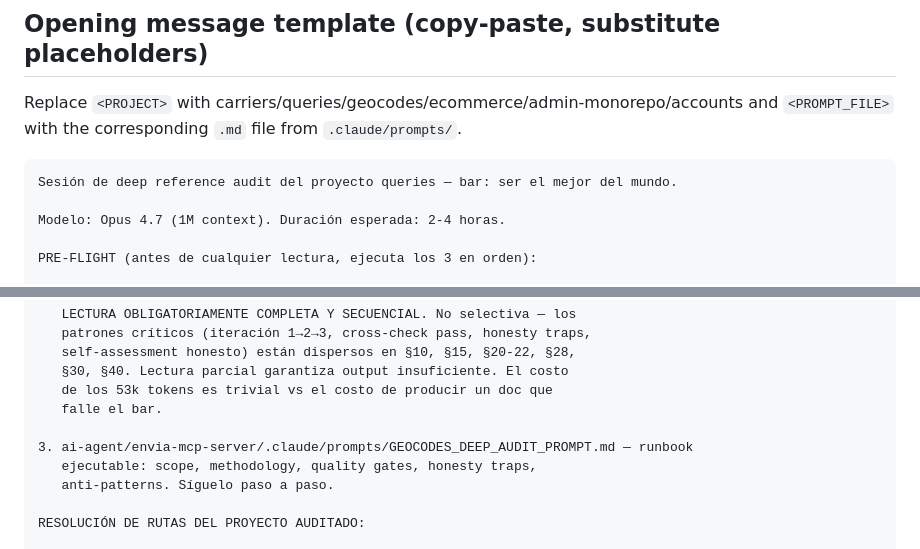
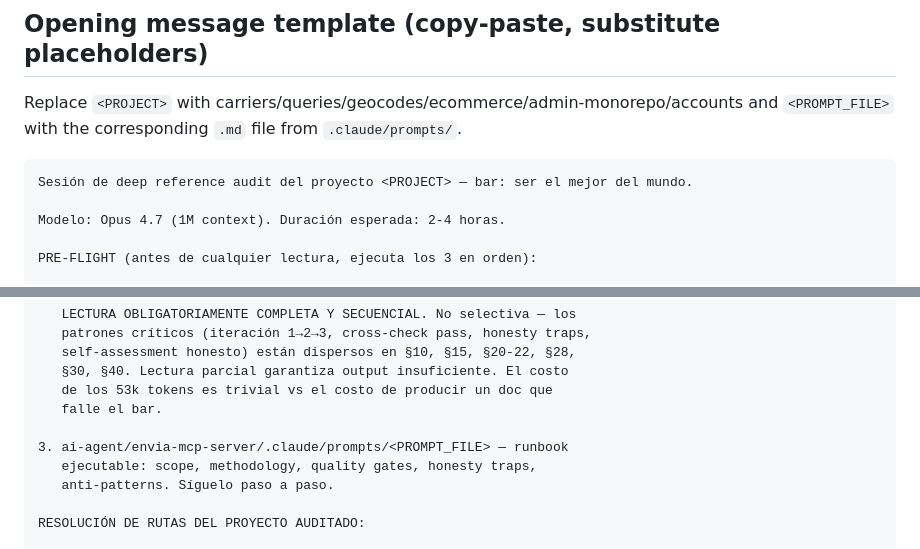
Before and after one commit to envia-ep/envia-mcp-server, a Markdown page: .claude/prompts/AUDIT_PROMPTS_INDEX.md, 2 parts joined by grey strips. Rendered like a GitHub page.

Commit message:
docs: restore clean placeholders in opening template
Reverts the substituted values (queries, GEOCODES_DEEP_AUDIT_PROMPT.md)
in the template body back to <PROJECT> and <PROMPT_FILE> placeholders.
The substitutions had been left over from a manual editing session.

Template is now reusable as designed: read AUDIT_PROMPTS_INDEX.md →
copy the code block → substitute the 2 placeholders for the target
project → paste in a new Opus 1M session.

Other mentions of "queries" and "GEOCODES_DEEP_AUDIT_PROMPT.md"
elsewhere in the doc are intentional (project table + dependency
matrix + placeholder usage instruction).

No code changes.

Co-Authored-By: Claude Opus 4.7 (1M context) <noreply@anthropic.com>

````diff
--- a/.claude/prompts/AUDIT_PROMPTS_INDEX.md
+++ b/.claude/prompts/AUDIT_PROMPTS_INDEX.md
@@ -67,7 +67,7 @@ For each prompt:
 Replace `<PROJECT>` with carriers/queries/geocodes/ecommerce/admin-monorepo/accounts and `<PROMPT_FILE>` with the corresponding `.md` file from `.claude/prompts/`.
 
 ```
-Sesión de deep reference audit del proyecto queries — bar: ser el mejor del mundo.
+Sesión de deep reference audit del proyecto <PROJECT> — bar: ser el mejor del mundo.
 
 Modelo: Opus 4.7 (1M context). Duración esperada: 2-4 horas.
 
@@ -102,7 +102,7 @@ LECTURA OBLIGATORIA, en este orden exacto:
    de los 53k tokens es trivial vs el costo de producir un doc que
    falle el bar.
 
-3. ai-agent/envia-mcp-server/.claude/prompts/GEOCODES_DEEP_AUDIT_PROMPT.md — runbook
+3. ai-agent/envia-mcp-server/.claude/prompts/<PROMPT_FILE> — runbook
    ejecutable: scope, methodology, quality gates, honesty traps,
    anti-patterns. Síguelo paso a paso.
 
````
